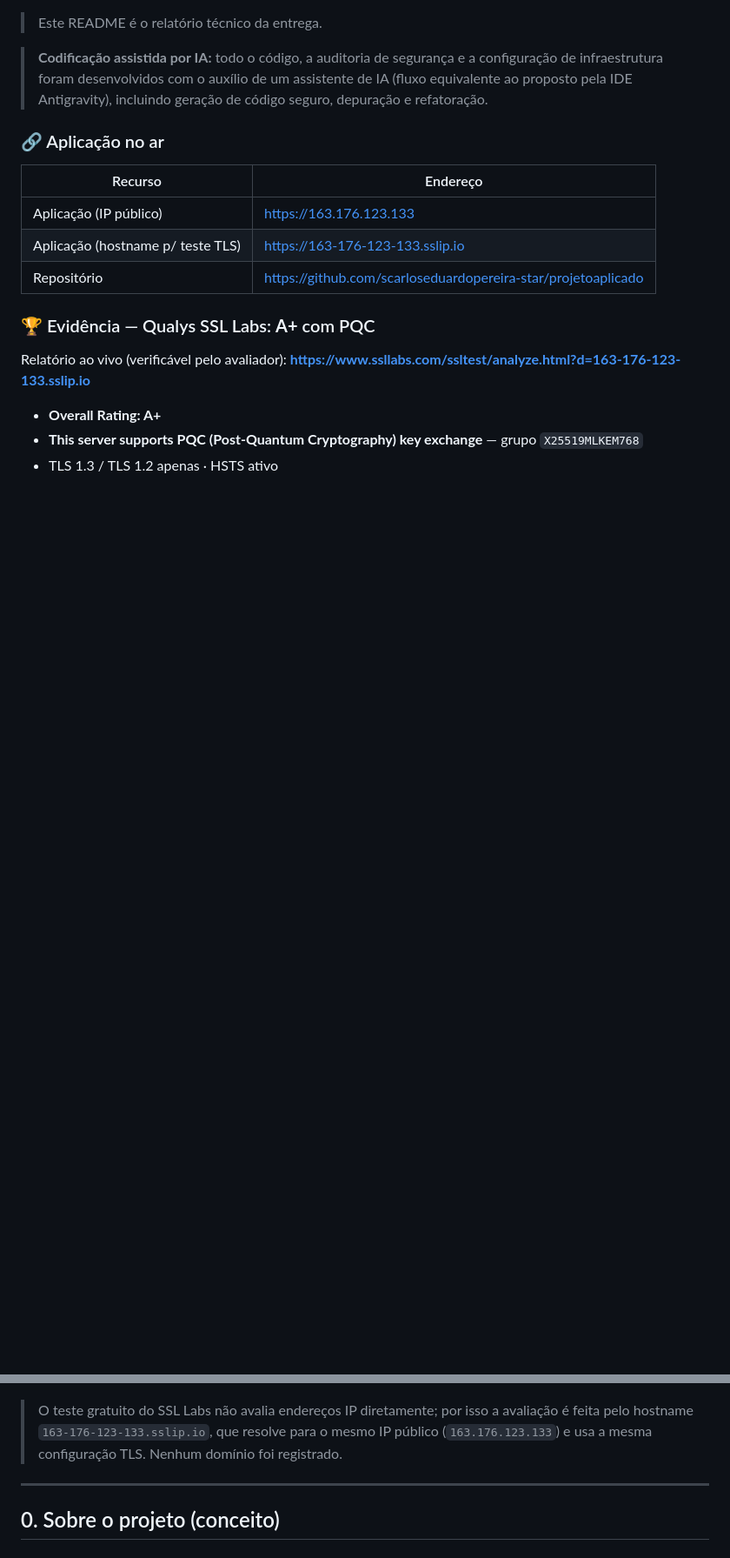
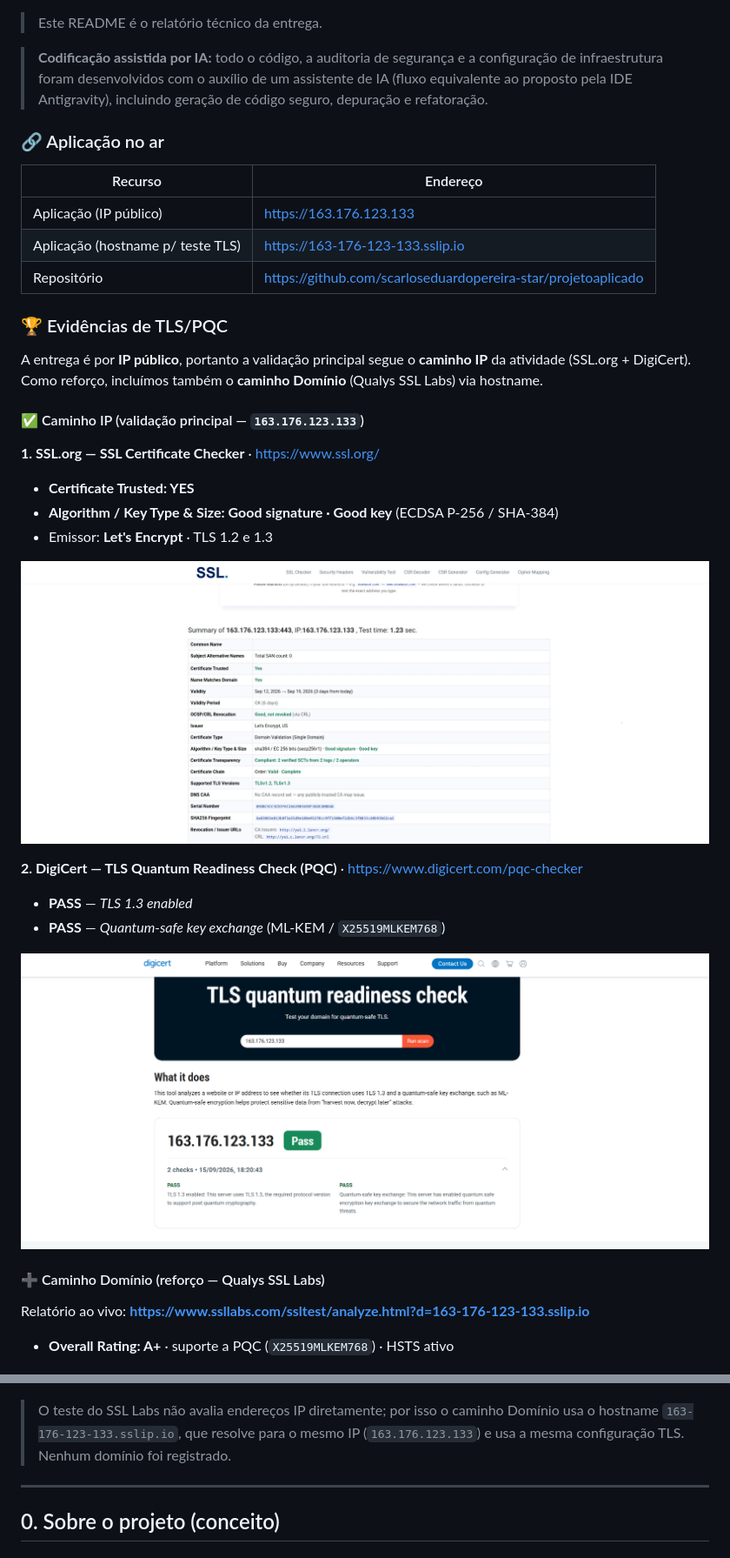
Before and after one commit to scarloseduardopereira-star/projetoaplicado, a Markdown page: README.md, 2 parts joined by grey strips. Shown at 87% size. Drawn GitHub-style; pictures changed too: docs/digicert-pqc-ip.png (added), docs/ssl-org-ip.png (added); blank space fills up the shorter version.

Commit message:
docs: adiciona evidencias TLS/PQC caminho IP (SSL.org Trusted YES + DigiCert PQC PASS)
Reestrutura secao de evidencias: caminho IP (principal) + caminho Dominio (reforco).

```diff
--- a/README.md
+++ b/README.md
@@ -23,22 +23,37 @@ Protótipo de aplicação web desenvolvido sob os princípios **Secure by Design
 | Aplicação (hostname p/ teste TLS) | https://163-176-123-133.sslip.io |
 | Repositório | https://github.com/scarloseduardopereira-star/projetoaplicado |
 
-### 🏆 Evidência — Qualys SSL Labs: **A+** com PQC
+### 🏆 Evidências de TLS/PQC
 
-Relatório ao vivo (verificável pelo avaliador):
-**https://www.ssllabs.com/ssltest/analyze.html?d=163-176-123-133.sslip.io**
+A entrega é por **IP público**, portanto a validação principal segue o **caminho IP**
+da atividade (SSL.org + DigiCert). Como reforço, incluímos também o **caminho Domínio**
+(Qualys SSL Labs) via hostname.
 
-- **Overall Rating: A+**
-- **This server supports PQC (Post-Quantum Cryptography) key exchange** —
-  grupo `X25519MLKEM768`
-- TLS 1.3 / TLS 1.2 apenas · HSTS ativo
+#### ✅ Caminho IP (validação principal — `163.176.123.133`)
+
+**1. SSL.org — SSL Certificate Checker** · https://www.ssl.org/
+- **Certificate Trusted: YES**
+- **Algorithm / Key Type & Size: Good signature · Good key** (ECDSA P-256 / SHA-384)
+- Emissor: **Let's Encrypt** · TLS 1.2 e 1.3
+
+![SSL.org — Certificate Trusted YES no IP](docs/ssl-org-ip.png)
+
+**2. DigiCert — TLS Quantum Readiness Check (PQC)** · https://www.digicert.com/pqc-checker
+- **PASS** — *TLS 1.3 enabled*
+- **PASS** — *Quantum-safe key exchange* (ML-KEM / `X25519MLKEM768`)
+
+![DigiCert PQC — PASS no IP](docs/digicert-pqc-ip.png)
+
+#### ➕ Caminho Domínio (reforço — Qualys SSL Labs)
+
+Relatório ao vivo: **https://www.ssllabs.com/ssltest/analyze.html?d=163-176-123-133.sslip.io**
+- **Overall Rating: A+** · suporte a PQC (`X25519MLKEM768`) · HSTS ativo
 
 ![SSL Labs A+ com suporte a PQC](docs/ssllabs-aplus.png)
 
-> O teste gratuito do SSL Labs não avalia endereços IP diretamente; por isso a
-> avaliação é feita pelo hostname `163-176-123-133.sslip.io`, que resolve para o
-> mesmo IP público (`163.176.123.133`) e usa a mesma configuração TLS. Nenhum
-> domínio foi registrado.
+> O teste do SSL Labs não avalia endereços IP diretamente; por isso o caminho Domínio
+> usa o hostname `163-176-123-133.sslip.io`, que resolve para o mesmo IP
+> (`163.176.123.133`) e usa a mesma configuração TLS. Nenhum domínio foi registrado.
 
 ---
 
```
